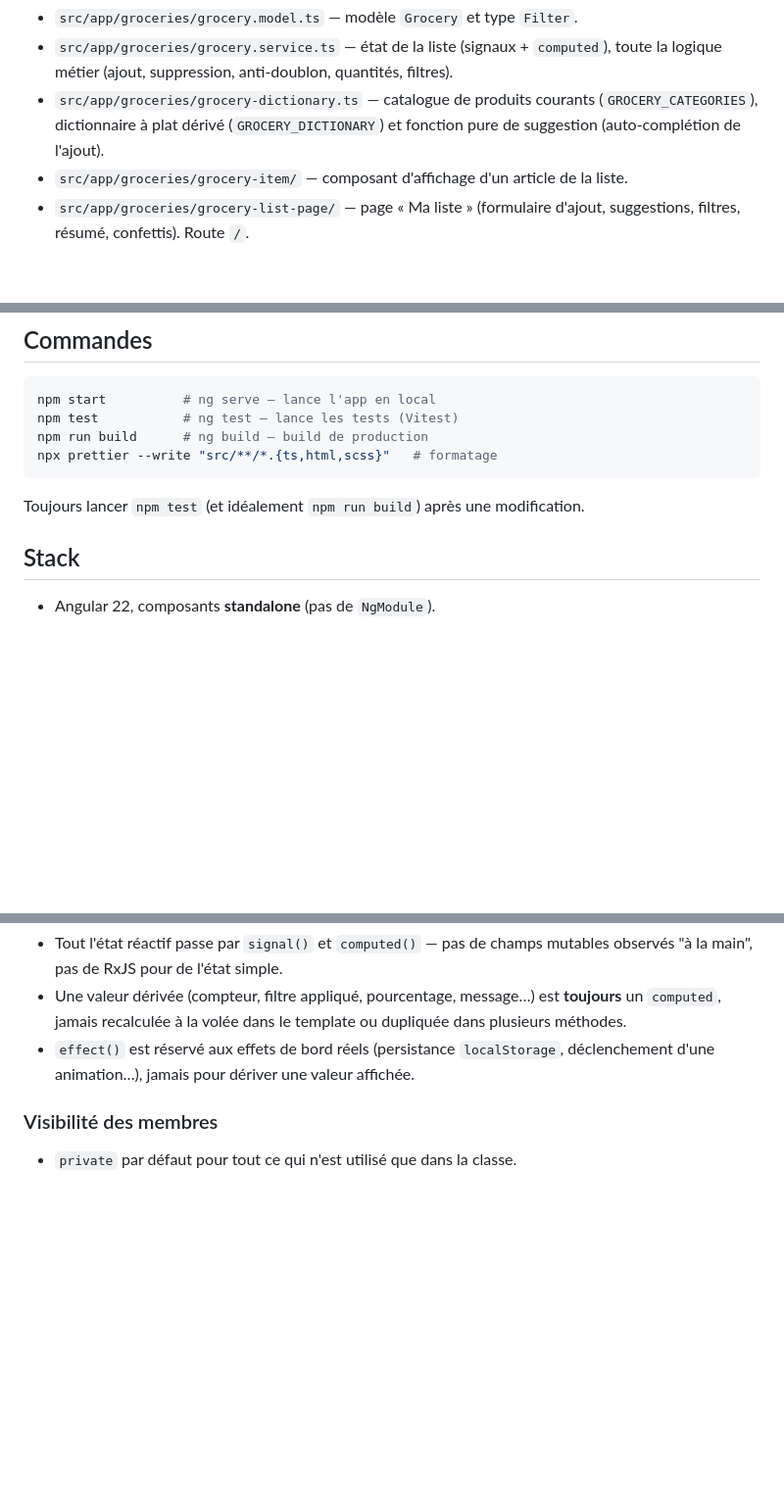
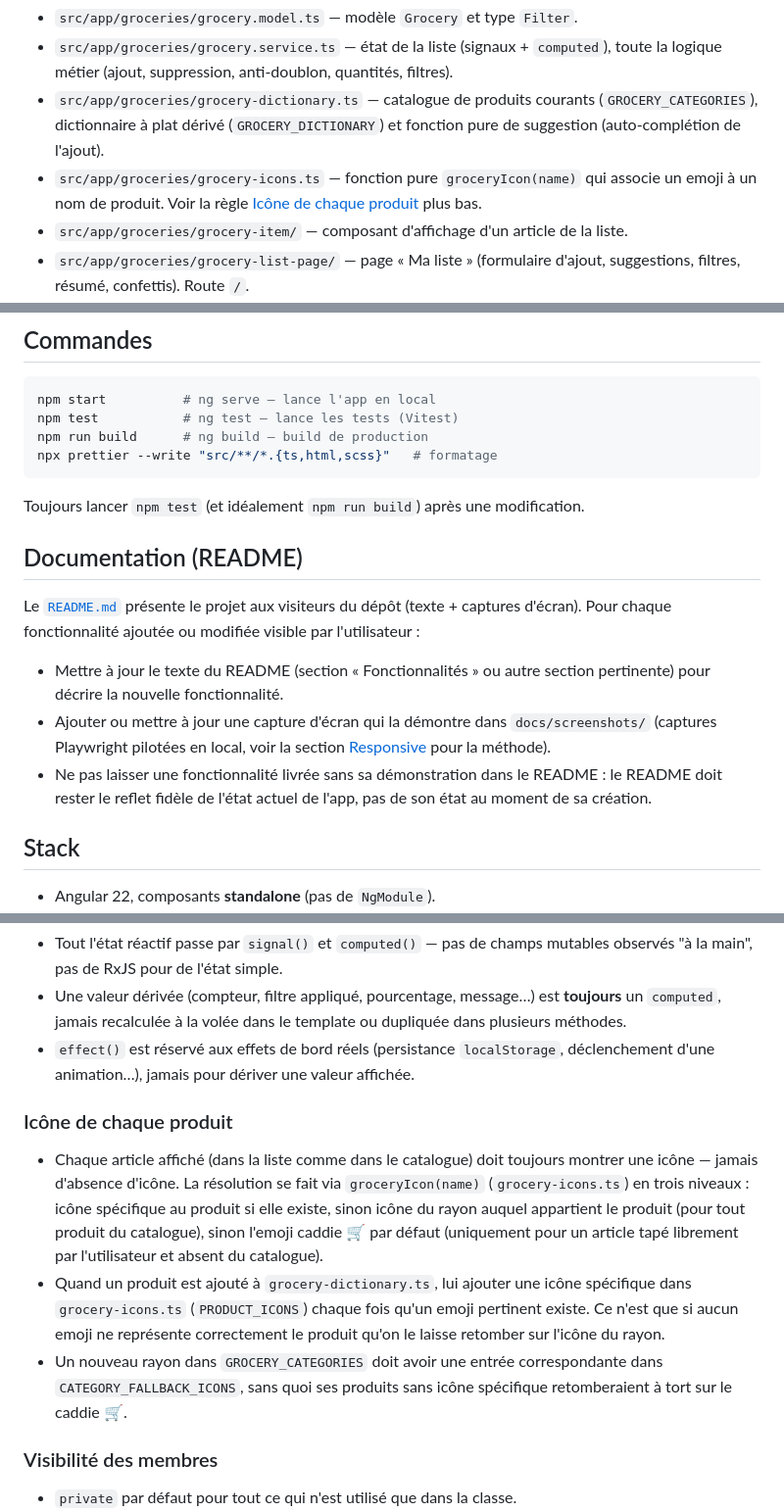
Before and after one commit to Alexandre-Vernet/La-liste-a-mamie, a Markdown page: CLAUDE.md, 3 parts joined by grey strips. Shown at 98% size. Rendered like a GitHub page; blank space fills up the shorter version.

````diff
--- a/CLAUDE.md
+++ b/CLAUDE.md
@@ -15,6 +15,9 @@ filtrer la liste et vider les articles achetés. Les données sont persistées d
 - `src/app/groceries/grocery-dictionary.ts` — catalogue de produits courants
   (`GROCERY_CATEGORIES`), dictionnaire à plat dérivé (`GROCERY_DICTIONARY`) et
   fonction pure de suggestion (auto-complétion de l'ajout).
+- `src/app/groceries/grocery-icons.ts` — fonction pure `groceryIcon(name)` qui associe
+  un emoji à un nom de produit. Voir la règle [Icône de chaque produit](#icône-de-chaque-produit)
+  plus bas.
 - `src/app/groceries/grocery-item/` — composant d'affichage d'un article de la liste.
 - `src/app/groceries/grocery-list-page/` — page « Ma liste » (formulaire d'ajout,
   suggestions, filtres, résumé, confettis). Route `/`.
@@ -45,6 +48,21 @@ npx prettier --write "src/**/*.{ts,html,scss}"   # formatage
 ```
 
 Toujours lancer `npm test` (et idéalement `npm run build`) après une modification.
+
+## Documentation (README)
+
+Le [`README.md`](./README.md) présente le projet aux visiteurs du dépôt (texte +
+captures d'écran). Pour chaque fonctionnalité ajoutée ou modifiée visible par
+l'utilisateur :
+
+- Mettre à jour le texte du README (section « Fonctionnalités » ou autre section
+  pertinente) pour décrire la nouvelle fonctionnalité.
+- Ajouter ou mettre à jour une capture d'écran qui la démontre dans
+  `docs/screenshots/` (captures Playwright pilotées en local, voir la section
+  [Responsive](#responsive) pour la méthode).
+- Ne pas laisser une fonctionnalité livrée sans sa démonstration dans le README :
+  le README doit rester le reflet fidèle de l'état actuel de l'app, pas de son état
+  au moment de sa création.
 
 ## Stack
 
@@ -159,6 +177,22 @@ L'application est installable et fonctionne hors-ligne grâce à
 - `effect()` est réservé aux effets de bord réels (persistance `localStorage`, déclenchement
   d'une animation…), jamais pour dériver une valeur affichée.
 
+### Icône de chaque produit
+
+- Chaque article affiché (dans la liste comme dans le catalogue) doit toujours
+  montrer une icône — jamais d'absence d'icône. La résolution se fait via
+  `groceryIcon(name)` (`grocery-icons.ts`) en trois niveaux : icône spécifique au
+  produit si elle existe, sinon icône du rayon auquel appartient le produit (pour
+  tout produit du catalogue), sinon l'emoji caddie 🛒 par défaut (uniquement pour un
+  article tapé librement par l'utilisateur et absent du catalogue).
+- Quand un produit est ajouté à `grocery-dictionary.ts`, lui ajouter une icône
+  spécifique dans `grocery-icons.ts` (`PRODUCT_ICONS`) chaque fois qu'un emoji
+  pertinent existe. Ce n'est que si aucun emoji ne représente correctement le
+  produit qu'on le laisse retomber sur l'icône du rayon.
+- Un nouveau rayon dans `GROCERY_CATEGORIES` doit avoir une entrée correspondante
+  dans `CATEGORY_FALLBACK_ICONS`, sans quoi ses produits sans icône spécifique
+  retomberaient à tort sur le caddie 🛒.
+
 ### Visibilité des membres
 
 - `private` par défaut pour tout ce qui n'est utilisé que dans la classe.
````
Also changed, not shown: README.md (+12 -6 lines), docs/screenshots/catalog-light.png, docs/screenshots/catalog-non-food.png (added), docs/screenshots/catalog-search.png, docs/screenshots/list-dark.png, docs/screenshots/list-light.png, 10 other files.
